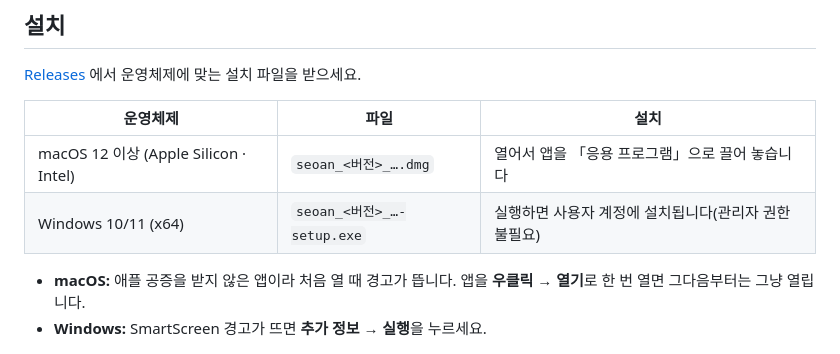
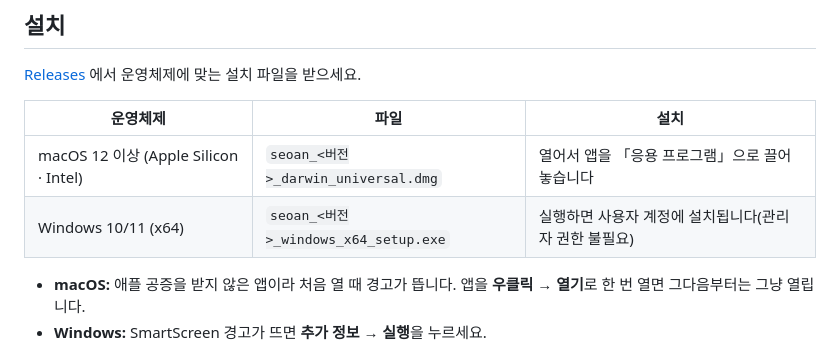
Before and after one commit to tornado1014/seoan-editor, a Markdown page: README.md, the part around the change. GitHub-like rendering.

Commit message:
README: 설치 파일 이름을 실제 Release 자산 이름으로
Co-Authored-By: Claude Opus 5.5 <noreply@anthropic.com>
Claude-Session: https://claude.ai/code/session_01BJ12ZG4m3EXpTuocdawUZk

```diff
--- a/README.md
+++ b/README.md
@@ -47,8 +47,8 @@
 
 | 운영체제 | 파일 | 설치 |
 |---|---|---|
-| macOS 12 이상 (Apple Silicon · Intel) | `seoan_<버전>_….dmg` | 열어서 앱을 「응용 프로그램」으로 끌어 놓습니다 |
-| Windows 10/11 (x64) | `seoan_<버전>_…-setup.exe` | 실행하면 사용자 계정에 설치됩니다(관리자 권한 불필요) |
+| macOS 12 이상 (Apple Silicon · Intel) | `seoan_<버전>_darwin_universal.dmg` | 열어서 앱을 「응용 프로그램」으로 끌어 놓습니다 |
+| Windows 10/11 (x64) | `seoan_<버전>_windows_x64_setup.exe` | 실행하면 사용자 계정에 설치됩니다(관리자 권한 불필요) |
 
 - **macOS:** 애플 공증을 받지 않은 앱이라 처음 열 때 경고가 뜹니다. 앱을 **우클릭 → 열기**로 한 번 열면 그다음부터는 그냥 열립니다.
 - **Windows:** SmartScreen 경고가 뜨면 **추가 정보 → 실행**을 누르세요.
```
